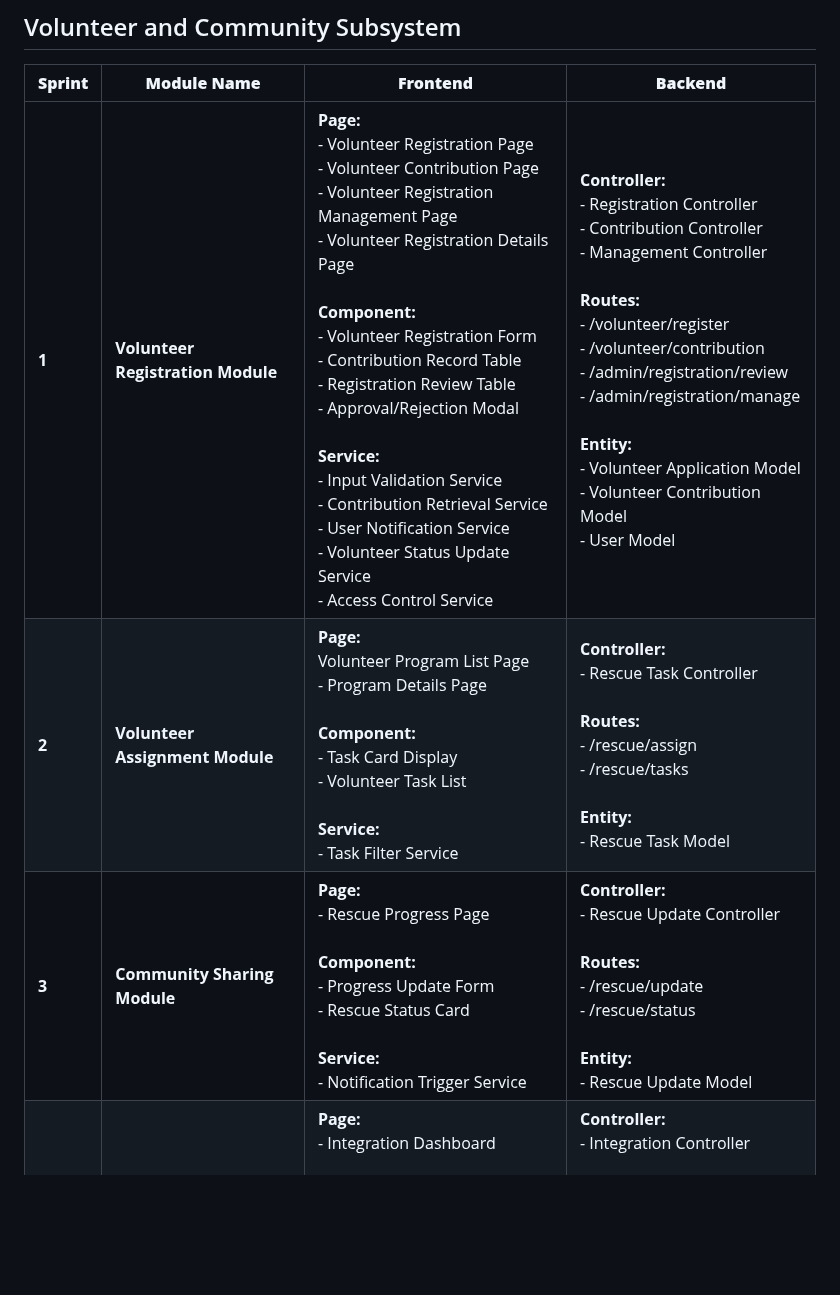
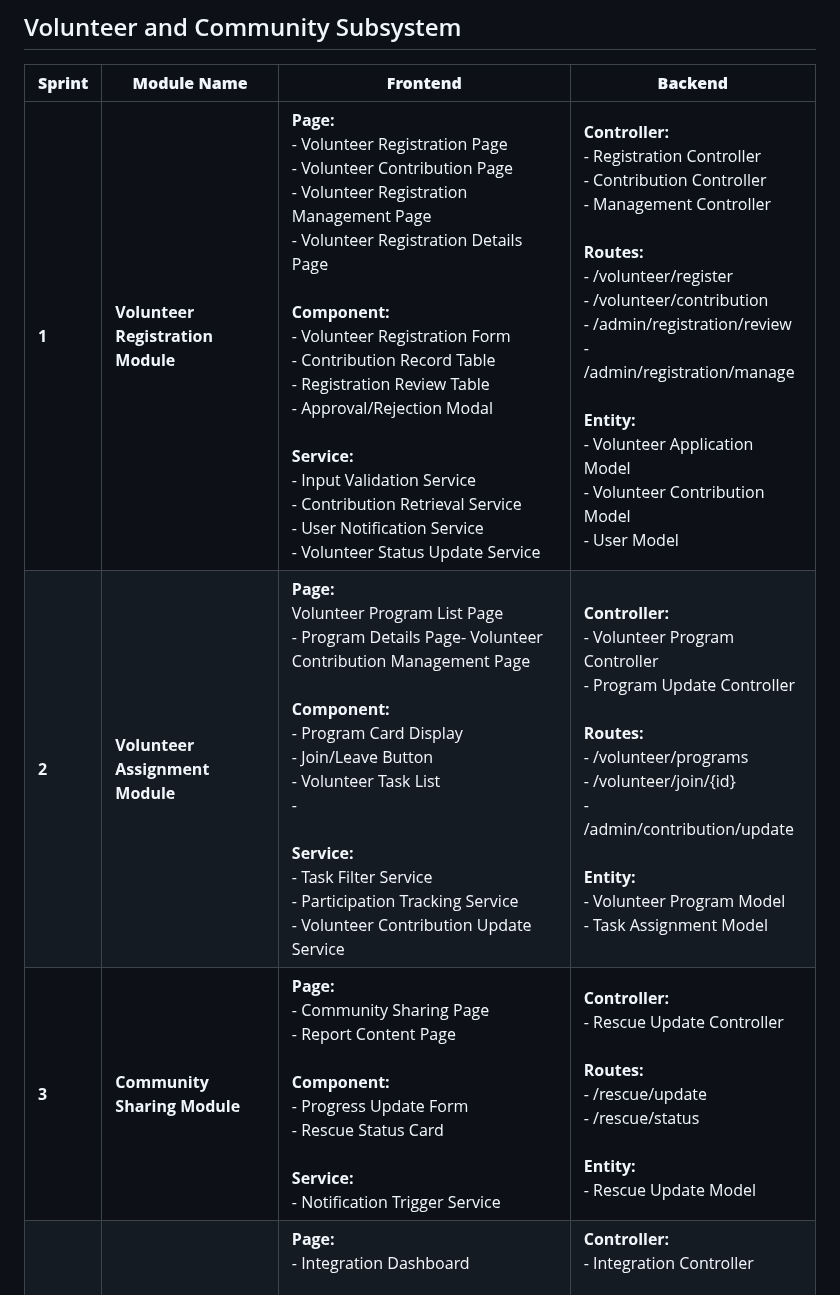
Before and after one commit to Jiaxin061/Blacksheep, a Markdown page: README.md, the part around the change. Drawn GitHub-style; blank space fills up the shorter version.

```diff
--- a/README.md
+++ b/README.md
@@ -42,9 +42,9 @@ Our team collaborated to design and implement a functional mobile application th
 
 | **Sprint** | **Module Name** | **Frontend** | **Backend** |
 |-------------|-----------------|---------------|--------------|
-| **1** | **Volunteer Registration Module** | **Page:**<br>- Volunteer Registration Page<br>- Volunteer Contribution Page<br>- Volunteer Registration Management Page<br>- Volunteer Registration Details Page<br><br>**Component:**<br>- Volunteer Registration Form<br>- Contribution Record Table<br>- Registration Review Table<br>- Approval/Rejection Modal<br><br>**Service:**<br>- Input Validation Service<br>- Contribution Retrieval Service<br>- User Notification Service<br>- Volunteer Status Update Service<br>- Access Control Service | **Controller:**<br>- Registration Controller<br>- Contribution Controller<br>- Management Controller<br><br>**Routes:**<br>- /volunteer/register<br>- /volunteer/contribution<br>- /admin/registration/review<br>- /admin/registration/manage<br><br>**Entity:**<br>- Volunteer Application Model<br>- Volunteer Contribution Model<br>- User Model |
-| **2** | **Volunteer Assignment Module** | **Page:**<br>Volunteer Program List Page<br>- Program Details Page<br><br>**Component:**<br>- Task Card Display<br>- Volunteer Task List<br><br>**Service:**<br>- Task Filter Service | **Controller:**<br>- Rescue Task Controller<br><br>**Routes:**<br>- /rescue/assign<br>- /rescue/tasks<br><br>**Entity:**<br>- Rescue Task Model |
-| **3** | **Community Sharing Module** | **Page:**<br>- Rescue Progress Page<br><br>**Component:**<br>- Progress Update Form<br>- Rescue Status Card<br><br>**Service:**<br>- Notification Trigger Service | **Controller:**<br>- Rescue Update Controller<br><br>**Routes:**<br>- /rescue/update<br>- /rescue/status<br><br>**Entity:**<br>- Rescue Update Model |
+| **1** | **Volunteer Registration Module** | **Page:**<br>- Volunteer Registration Page<br>- Volunteer Contribution Page<br>- Volunteer Registration Management Page<br>- Volunteer Registration Details Page<br><br>**Component:**<br>- Volunteer Registration Form<br>- Contribution Record Table<br>- Registration Review Table<br>- Approval/Rejection Modal<br><br>**Service:**<br>- Input Validation Service<br>- Contribution Retrieval Service<br>- User Notification Service<br>- Volunteer Status Update Service<br> | **Controller:**<br>- Registration Controller<br>- Contribution Controller<br>- Management Controller<br><br>**Routes:**<br>- /volunteer/register<br>- /volunteer/contribution<br>- /admin/registration/review<br>- /admin/registration/manage<br><br>**Entity:**<br>- Volunteer Application Model<br>- Volunteer Contribution Model<br>- User Model |
+| **2** | **Volunteer Assignment Module** | **Page:**<br>Volunteer Program List Page<br>- Program Details Page<nr>- Volunteer Contribution Management Page<br><br>**Component:**<br>- Program Card Display<br>- Join/Leave Button<br>- Volunteer Task List<br>- <br><br>**Service:**<br>- Task Filter Service<br>- Participation Tracking Service<br>- Volunteer Contribution Update Service| **Controller:**<br>- Volunteer Program Controller<br>- Program Update Controller<br><br>**Routes:**<br>- /volunteer/programs<br>- /volunteer/join/{id}<br>- /admin/contribution/update<br><br>**Entity:**<br>- Volunteer Program Model<br>- Task Assignment Model |
+| **3** | **Community Sharing Module** | **Page:**<br>- Community Sharing Page<br>- Report Content Page<br><br>**Component:**<br>- Progress Update Form<br>- Rescue Status Card<br><br>**Service:**<br>- Notification Trigger Service | **Controller:**<br>- Rescue Update Controller<br><br>**Routes:**<br>- /rescue/update<br>- /rescue/status<br><br>**Entity:**<br>- Rescue Update Model |
 | **4** | **Integration & Testing** | **Page:**<br>- Integration Dashboard<br><br>**Component:**<br>- Module Testing Interface<br>- Summary Display<br><br>**Service:**<br>- System Testing Service | **Controller:**<br>- Integration Controller<br><br>**Routes:**<br>- /integration/test<br>- /integration/report<br><br>**Entity:**<br>- System Log Model |
 
 
```
